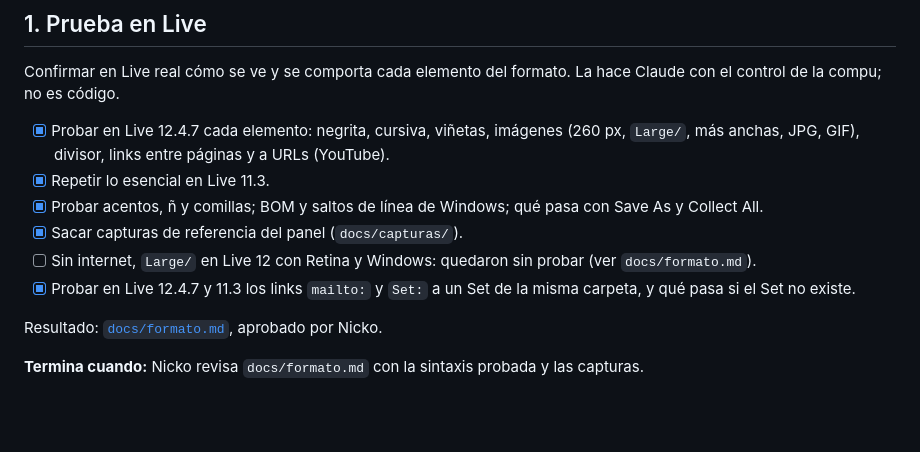
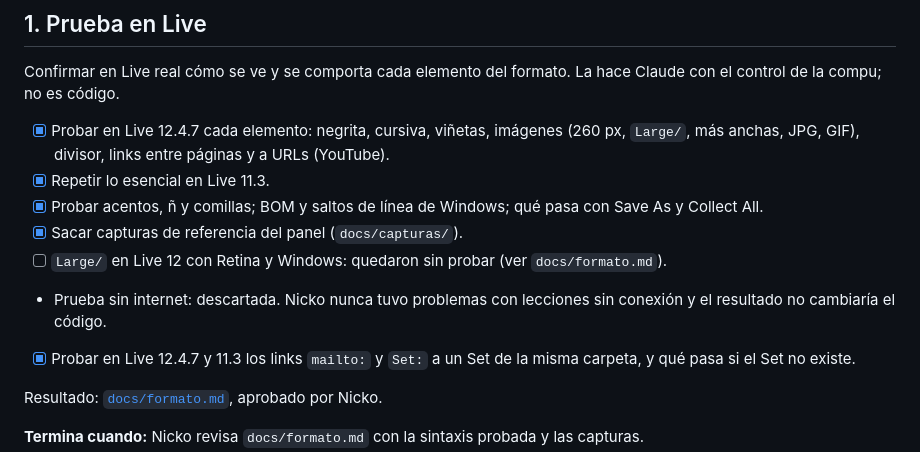
Before and after one commit to nickomz/dfx-live-lessons, a Markdown page: docs/ROADMAP.md, the part around the change. GitHub-like rendering; blank space fills up the shorter version.

Commit message:
Roadmap y formato: se descarta la prueba sin internet
Nunca hubo problemas con lecciones sin conexión y el resultado no
cambiaría el código.

Co-Authored-By: Claude Opus 5.5 <noreply@anthropic.com>

```diff
--- a/docs/ROADMAP.md
+++ b/docs/ROADMAP.md
@@ -40,7 +40,8 @@ Confirmar en Live real cómo se ve y se comporta cada elemento del formato. La h
 - [x] Repetir lo esencial en Live 11.3.
 - [x] Probar acentos, ñ y comillas; BOM y saltos de línea de Windows; qué pasa con Save As y Collect All.
 - [x] Sacar capturas de referencia del panel (`docs/capturas/`).
-- [ ] Sin internet, `Large/` en Live 12 con Retina y Windows: quedaron sin probar (ver `docs/formato.md`).
+- [ ] `Large/` en Live 12 con Retina y Windows: quedaron sin probar (ver `docs/formato.md`).
+- Prueba sin internet: descartada. Nicko nunca tuvo problemas con lecciones sin conexión y el resultado no cambiaría el código.
 - [x] Probar en Live 12.4.7 y 11.3 los links `mailto:` y `Set:` a un Set de la misma carpeta, y qué pasa si el Set no existe.
 
 Resultado: [`docs/formato.md`](formato.md), aprobado por Nicko.
```
Also changed, not shown: docs/formato.md (+1 -1 lines).
